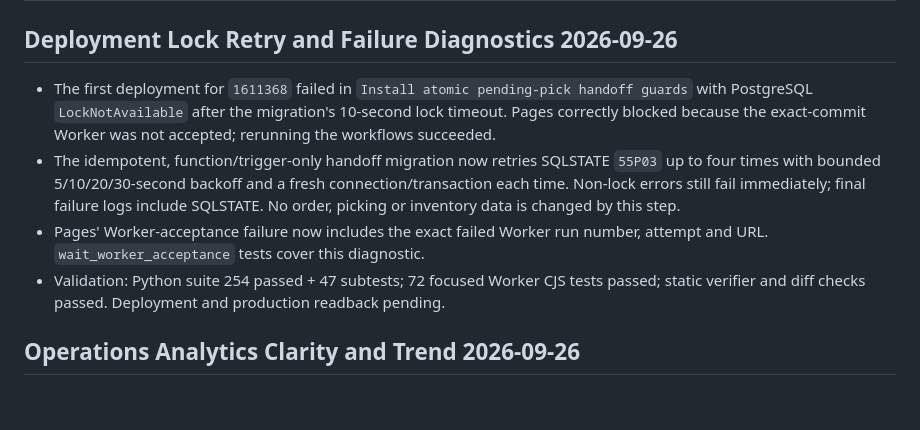
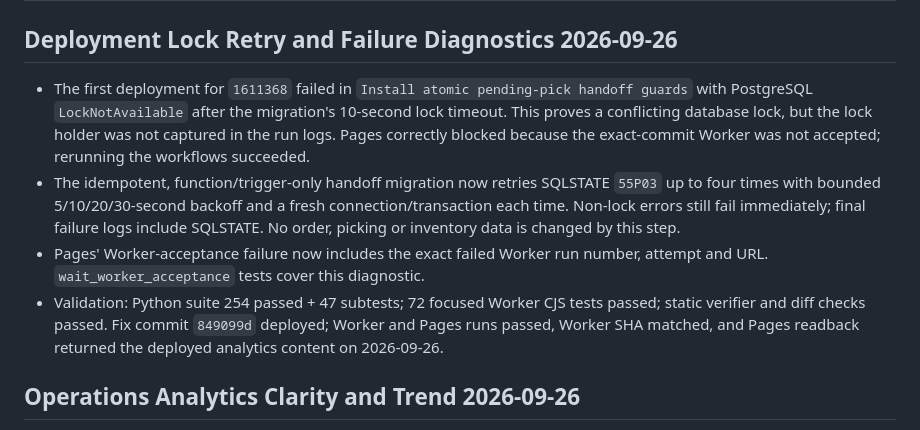
Before and after one commit to vicxd0728/lematec-erp, a Markdown page: CODEX_HANDOFF.md, the part around the change. Rendered like a GitHub page; blank space fills up the shorter version.

Commit message:
Record deploy lock repair verification

```diff
--- a/CODEX_HANDOFF.md
+++ b/CODEX_HANDOFF.md
@@ -2,10 +2,10 @@
 
 ## Deployment Lock Retry and Failure Diagnostics 2026-09-26
 
-- The first deployment for `1611368` failed in `Install atomic pending-pick handoff guards` with PostgreSQL `LockNotAvailable` after the migration's 10-second lock timeout. Pages correctly blocked because the exact-commit Worker was not accepted; rerunning the workflows succeeded.
+- The first deployment for `1611368` failed in `Install atomic pending-pick handoff guards` with PostgreSQL `LockNotAvailable` after the migration's 10-second lock timeout. This proves a conflicting database lock, but the lock holder was not captured in the run logs. Pages correctly blocked because the exact-commit Worker was not accepted; rerunning the workflows succeeded.
 - The idempotent, function/trigger-only handoff migration now retries SQLSTATE `55P03` up to four times with bounded 5/10/20/30-second backoff and a fresh connection/transaction each time. Non-lock errors still fail immediately; final failure logs include SQLSTATE. No order, picking or inventory data is changed by this step.
 - Pages' Worker-acceptance failure now includes the exact failed Worker run number, attempt and URL. `wait_worker_acceptance` tests cover this diagnostic.
-- Validation: Python suite 254 passed + 47 subtests; 72 focused Worker CJS tests passed; static verifier and diff checks passed. Deployment and production readback pending.
+- Validation: Python suite 254 passed + 47 subtests; 72 focused Worker CJS tests passed; static verifier and diff checks passed. Fix commit `849099d` deployed; Worker and Pages runs passed, Worker SHA matched, and Pages readback returned the deployed analytics content on 2026-09-26.
 
 ## Operations Analytics Clarity and Trend 2026-09-26
 
```
